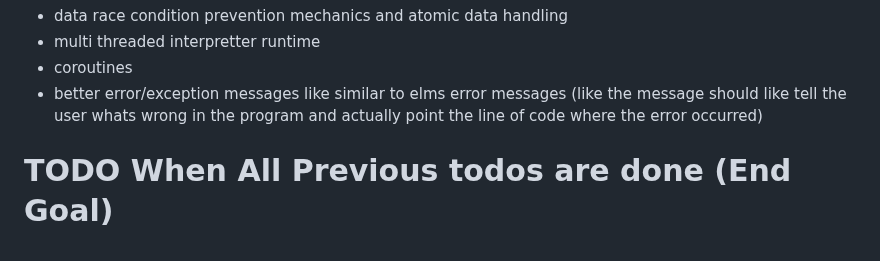
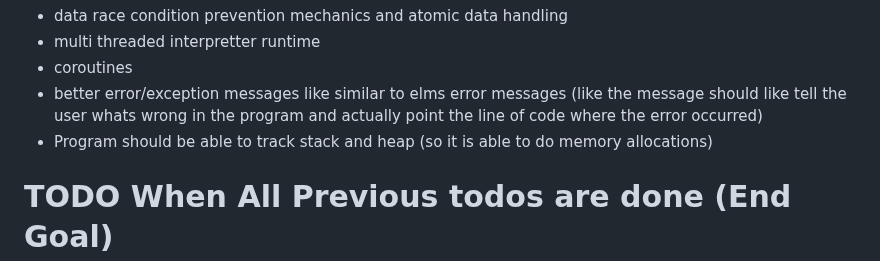
Before and after one commit to KisuraWSP/kLang, a Markdown page: TODO.md, the part around the change. Drawn GitHub-style.

```diff
--- a/TODO.md
+++ b/TODO.md
@@ -98,7 +98,7 @@ if x == {
 - multi threaded interpretter runtime
 - coroutines
 - better error/exception messages like similar to elms error messages (like the message should like tell the user whats wrong in the program and actually point the line of code where the error occurred)
-
+- Program should be able to track stack and heap (so it is able to do memory allocations)
 
 
 # TODO When All Previous todos are done (End Goal)
```
